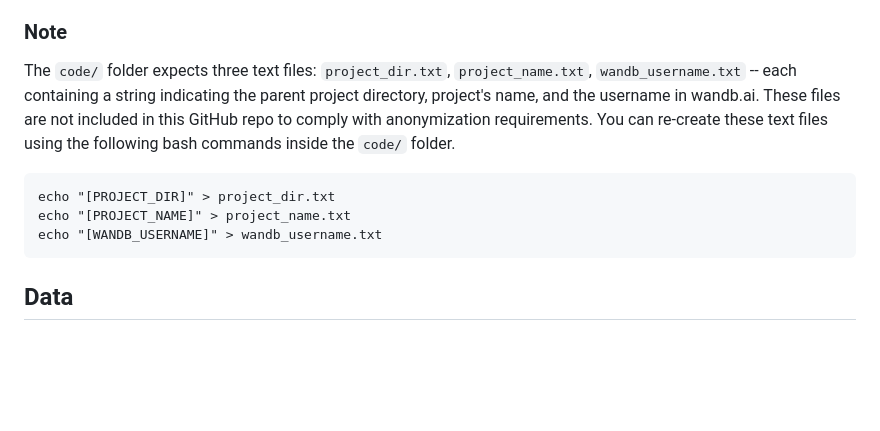
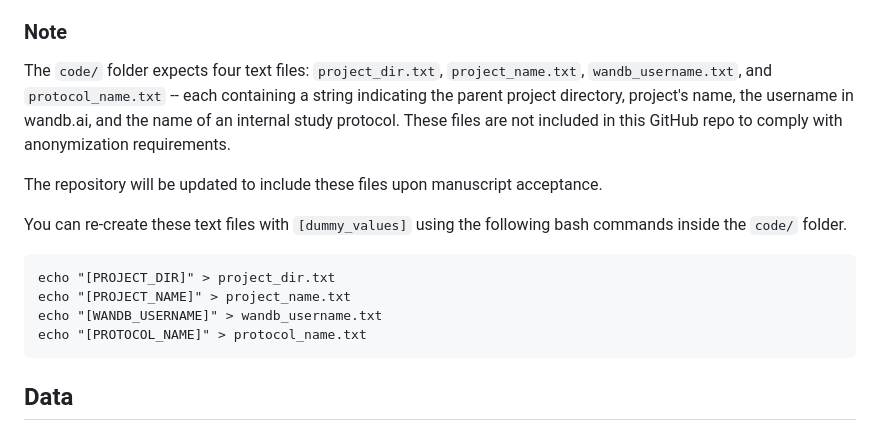
Before and after one commit to saiful1105020/park_video_benchmarking, a Markdown page: README.md, the part around the change. GitHub-like rendering; blank space fills up the shorter version.

````diff
--- a/README.md
+++ b/README.md
@@ -18,14 +18,18 @@
 </ul>
 
 ### Note
-The ```code/``` folder expects three text files:
-```project_dir.txt```, ```project_name.txt```, ```wandb_username.txt``` -- each containing a string indicating the parent project directory, project's name, and the username in wandb.ai. These files are not included in this GitHub repo to comply with anonymization requirements.
-You can re-create these text files using the following bash commands inside the ```code/``` folder.
+The ```code/``` folder expects four text files:
+```project_dir.txt```, ```project_name.txt```, ```wandb_username.txt```, and ```protocol_name.txt``` -- each containing a string indicating the parent project directory, project's name, the username in wandb.ai, and the name of an internal study protocol. These files are not included in this GitHub repo to comply with anonymization requirements.
+
+The repository will be updated to include these files upon manuscript acceptance.
+
+You can re-create these text files with ```[dummy_values]``` using the following bash commands inside the ```code/``` folder.
 
 ```
 echo "[PROJECT_DIR]" > project_dir.txt
 echo "[PROJECT_NAME]" > project_name.txt
 echo "[WANDB_USERNAME]" > wandb_username.txt
+echo "[PROTOCOL_NAME]" > protocol_name.txt
 ```
 
 ## Data
````
